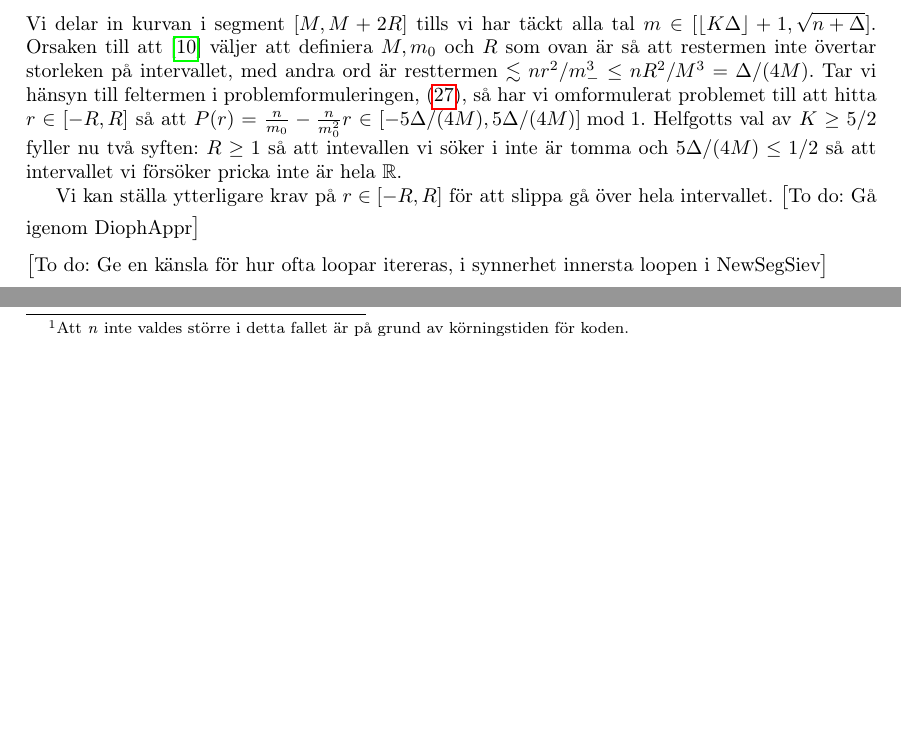
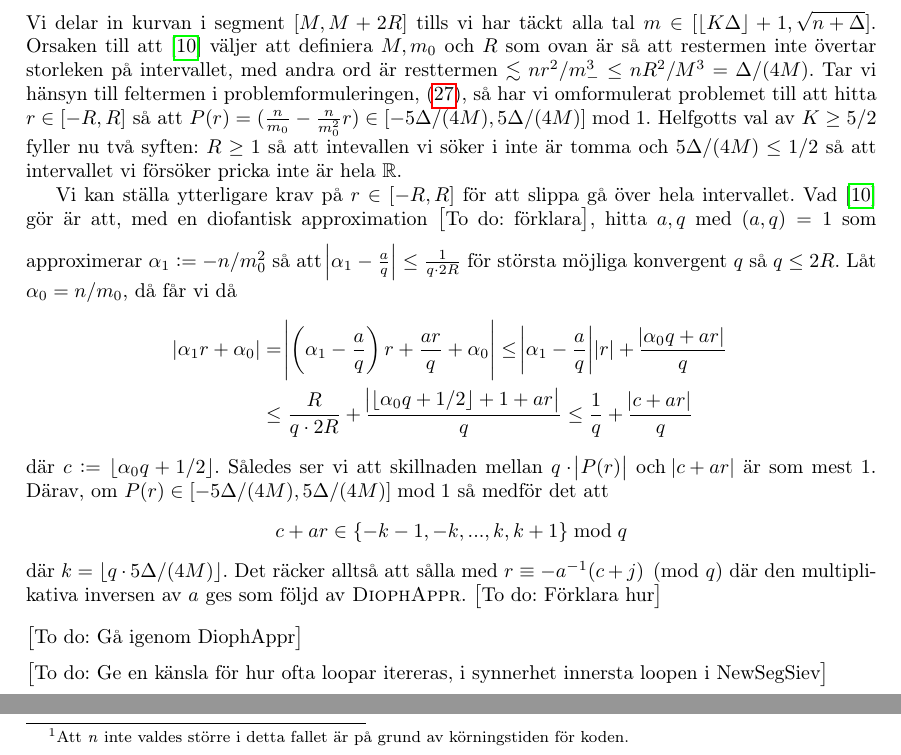
Before and after one commit to ElComadore/Matematiska-S-ll, a LaTeX paper (main.tex, which reads erik/algoritmteori.tex): two parts of pages 21 and 23 of 27 before the commit and two parts of pages 21 and 24 of 27 after it, joined at a grey line, cut so that both start at the same text, the shorter picture padded with empty space. Compiled offline with pdfLaTeX.

```diff
--- a/erik/algoritmteori.tex
+++ b/erik/algoritmteori.tex
@@ -20,9 +20,22 @@
 \begin{align*}
     R_i = \left\lfloor \sqrt{\frac{\Delta}{4n}} M_i \right\rfloor .
 \end{align*}
-Vi delar in kurvan i segment \([M, M + 2R]\) tills vi har täckt alla tal \(m \in [  \lfloor K \Delta \rfloor + 1, \sqrt{n + \Delta}]\). Orsaken till att \cite{HaraldSieve} väljer att definiera \(M, m_0\) och \(R\) som ovan är så att restermen inte övertar storleken på intervallet, med andra ord är resttermen \(\lesssim nr^2/m_-^3 \leq nR^2/M^3 = \Delta / (4M)\). Tar vi hänsyn till feltermen i problemformuleringen, (\ref{alg.problem}), så har vi omformulerat problemet till att hitta \(r \in [-R, R]\) så att \(P(r) = \frac{n}{m_0} - \frac{n}{m_0^2} r \in [-5\Delta/(4M), 5\Delta/(4M)] \bmod{1}\). Helfgotts val av \(K \geq 5/2\) fyller nu två syften: \(R \geq 1\) så att intevallen vi söker i inte är tomma och \(5\Delta/(4M) \leq 1/2\) så att intervallet vi försöker pricka inte är hela \(\mathbb{R}\).
+Vi delar in kurvan i segment \([M, M + 2R]\) tills vi har täckt alla tal \(m \in [  \lfloor K \Delta \rfloor + 1, \sqrt{n + \Delta}]\). Orsaken till att \cite{HaraldSieve} väljer att definiera \(M, m_0\) och \(R\) som ovan är så att restermen inte övertar storleken på intervallet, med andra ord är resttermen \(\lesssim nr^2/m_-^3 \leq nR^2/M^3 = \Delta / (4M)\). Tar vi hänsyn till feltermen i problemformuleringen, (\ref{alg.problem}), så har vi omformulerat problemet till att hitta \(r \in [-R, R]\) så att \(P(r) = (\frac{n}{m_0} - \frac{n}{m_0^2} r) \in [-5\Delta/(4M), 5\Delta/(4M)] \bmod{1}\). Helfgotts val av \(K \geq 5/2\) fyller nu två syften: \(R \geq 1\) så att intevallen vi söker i inte är tomma och \(5\Delta/(4M) \leq 1/2\) så att intervallet vi försöker pricka inte är hela \(\mathbb{R}\).
 
-Vi kan ställa ytterligare krav på \(r \in [-R, R]\) för att slippa gå över hela intervallet. \todo{Gå igenom DiophAppr}
+Vi kan ställa ytterligare krav på \(r \in [-R, R]\) för att slippa gå över hela intervallet. Vad \cite{HaraldSieve} gör är att, med en diofantisk approximation \todo{förklara}, hitta \(a, q\) med \(\gcd{a,q} = 1\) som approximerar \(\alpha_1 := - n / m_0^2\) så att \(\abs{\alpha_1 - \frac{a}{q}} \leq \frac{1}{q \cdot 2R}\) för största möjliga konvergent $q$ så \(q \leq 2R\). Låt \(\alpha_0 = n / m_0\), då får vi då
+\begin{align*}
+    \abs{\alpha_1 r + \alpha_0} &= \abs{\left(\alpha_1 - \frac{a}{q}\right) r + \frac{ar}{q} + \alpha_0} \leq
+    \abs{\alpha_1 - \frac{a}{q}} \abs{r} + \frac{\abs{\alpha_0 q + ar}}{q} \\
+    &\leq \frac{R}{q \cdot 2R} + \frac{\abs{\lfloor \alpha_0 q + 1/2 \rfloor + 1 + ar}}{q} \leq
+    \frac{1}{q} + \frac{\abs{c + ar}}{q}
+\end{align*}
+där \(c := \lfloor \alpha_0 q + 1/2 \rfloor\). Således ser vi att skillnaden mellan \(q \cdot \abs{P(r)}\) och \(\abs{c + ar}\) är som mest \(1\). Därav, om \(P(r) \in [-5\Delta/(4M), 5\Delta/(4M)] \bmod 1\) så medför det att
+\begin{align*}
+    c + ar \in \{- k - 1, - k, ... , k, k + 1\} \bmod q
+\end{align*}
+där \(k = \lfloor q \cdot 5\Delta/(4M) \rfloor\). Det räcker alltså att sålla med \(r \equiv - a^{-1} (c + j) \pmod{q}\) där den multiplikativa inversen av $a$ ges som följd av \textsc{DiophAppr}. \todo{Förklara hur}
+
+\todo{Gå igenom DiophAppr}
 
 \todo{Ge en känsla för hur ofta loopar itereras, i synnerhet innersta loopen i NewSegSiev}
 
```
Also changed, not shown: bibliografi.bib (+10 -0 lines).
